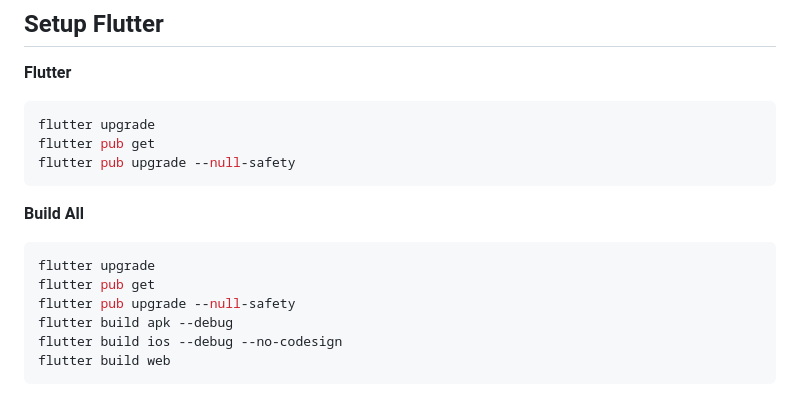
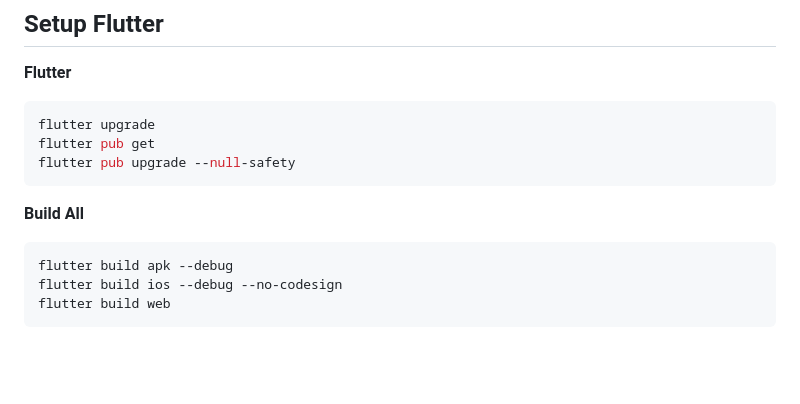
Before and after one commit to jaredsburrows/flutter-app-firebase, a Markdown page: README.md, the part around the change. Rendered like a GitHub page; blank space fills up the shorter version.

````diff
--- a/README.md
+++ b/README.md
@@ -35,9 +35,6 @@ flutter pub upgrade --null-safety
 **Build All**
 
 ```shell
-flutter upgrade
-flutter pub get
-flutter pub upgrade --null-safety
 flutter build apk --debug
 flutter build ios --debug --no-codesign
 flutter build web
````
